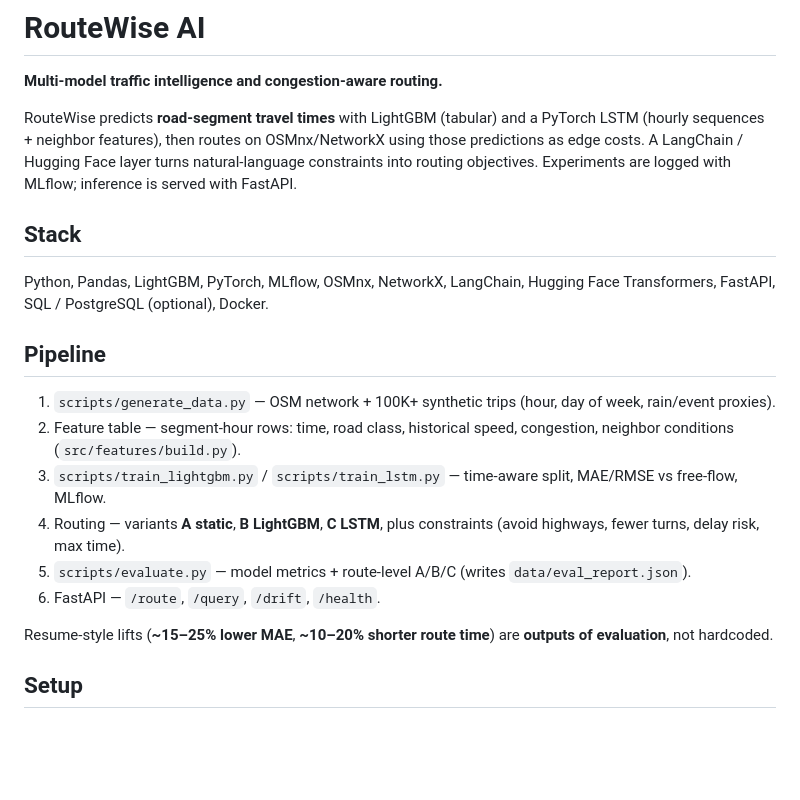
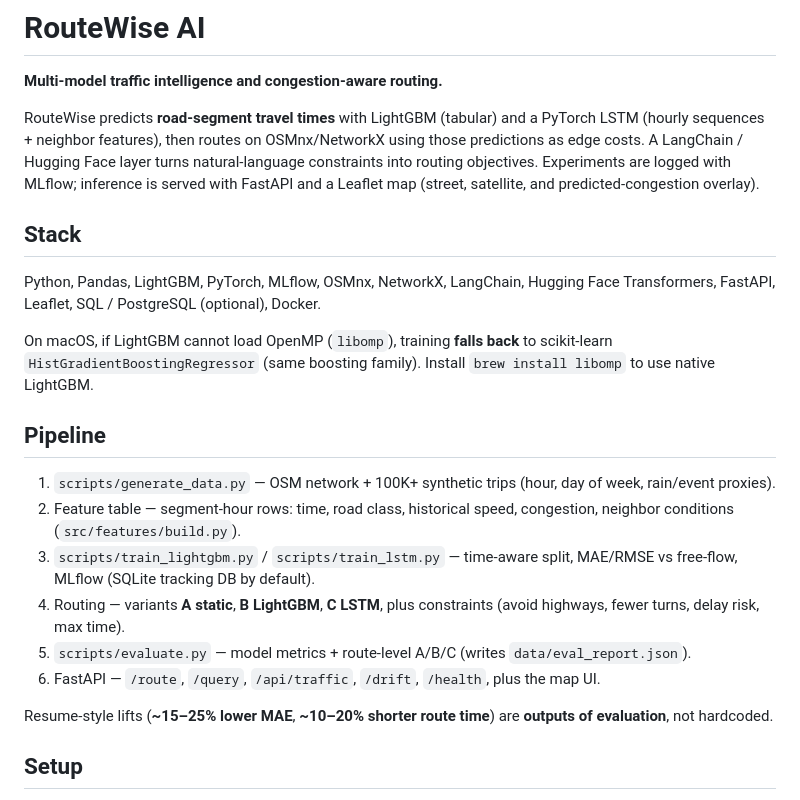
Before and after one commit to samarbhamra/RouteWise-AI, a Markdown page: README.md, the part around one of its changes. Drawn GitHub-style; blank space fills up the shorter version.

```diff
--- a/README.md
+++ b/README.md
@@ -2,20 +2,22 @@
 
 **Multi-model traffic intelligence and congestion-aware routing.**
 
-RouteWise predicts **road-segment travel times** with LightGBM (tabular) and a PyTorch LSTM (hourly sequences + neighbor features), then routes on OSMnx/NetworkX using those predictions as edge costs. A LangChain / Hugging Face layer turns natural-language constraints into routing objectives. Experiments are logged with MLflow; inference is served with FastAPI.
+RouteWise predicts **road-segment travel times** with LightGBM (tabular) and a PyTorch LSTM (hourly sequences + neighbor features), then routes on OSMnx/NetworkX using those predictions as edge costs. A LangChain / Hugging Face layer turns natural-language constraints into routing objectives. Experiments are logged with MLflow; inference is served with FastAPI and a Leaflet map (street, satellite, and predicted-congestion overlay).
 
 ## Stack
 
-Python, Pandas, LightGBM, PyTorch, MLflow, OSMnx, NetworkX, LangChain, Hugging Face Transformers, FastAPI, SQL / PostgreSQL (optional), Docker.
+Python, Pandas, LightGBM, PyTorch, MLflow, OSMnx, NetworkX, LangChain, Hugging Face Transformers, FastAPI, Leaflet, SQL / PostgreSQL (optional), Docker.
+
+On macOS, if LightGBM cannot load OpenMP (`libomp`), training **falls back** to scikit-learn `HistGradientBoostingRegressor` (same boosting family). Install `brew install libomp` to use native LightGBM.
 
 ## Pipeline
 
 1. `scripts/generate_data.py` — OSM network + 100K+ synthetic trips (hour, day of week, rain/event proxies).
 2. Feature table — segment-hour rows: time, road class, historical speed, congestion, neighbor conditions (`src/features/build.py`).
-3. `scripts/train_lightgbm.py` / `scripts/train_lstm.py` — time-aware split, MAE/RMSE vs free-flow, MLflow.
+3. `scripts/train_lightgbm.py` / `scripts/train_lstm.py` — time-aware split, MAE/RMSE vs free-flow, MLflow (SQLite tracking DB by default).
 4. Routing — variants **A static**, **B LightGBM**, **C LSTM**, plus constraints (avoid highways, fewer turns, delay risk, max time).
 5. `scripts/evaluate.py` — model metrics + route-level A/B/C (writes `data/eval_report.json`).
-6. FastAPI — `/route`, `/query`, `/drift`, `/health`.
+6. FastAPI — `/route`, `/query`, `/api/traffic`, `/drift`, `/health`, plus the map UI.
 
 Resume-style lifts (**~15–25% lower MAE**, **~10–20% shorter route time**) are **outputs of evaluation**, not hardcoded.
 
```
Also changed, not shown: other parts of README.md (+18 -4 lines).
